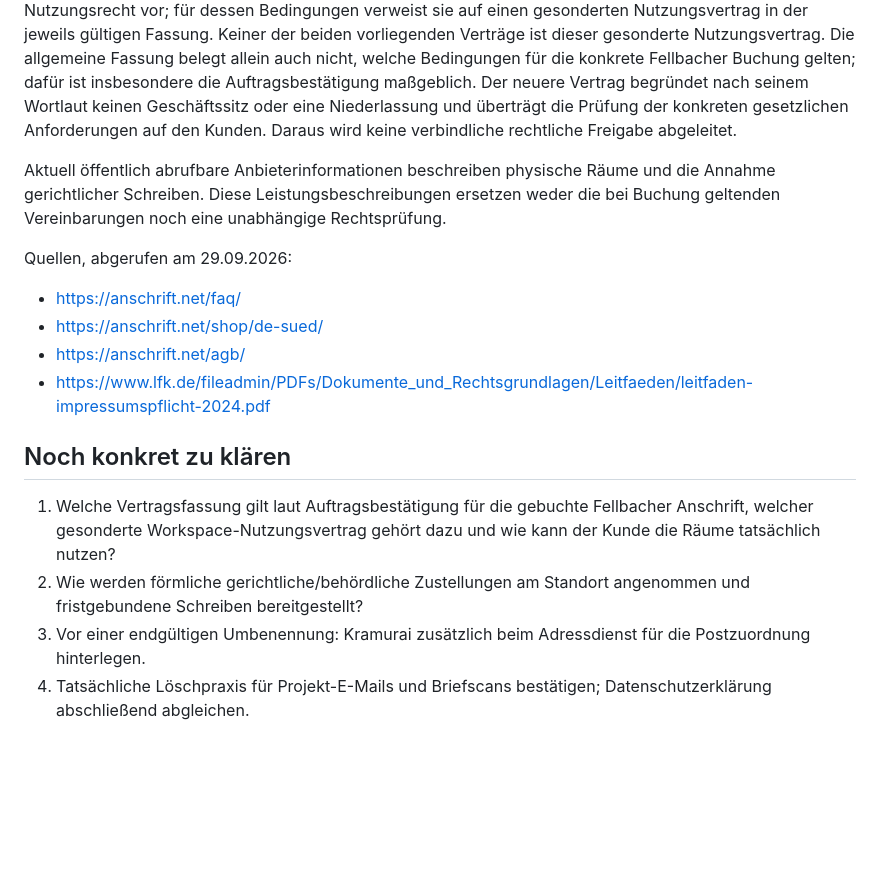
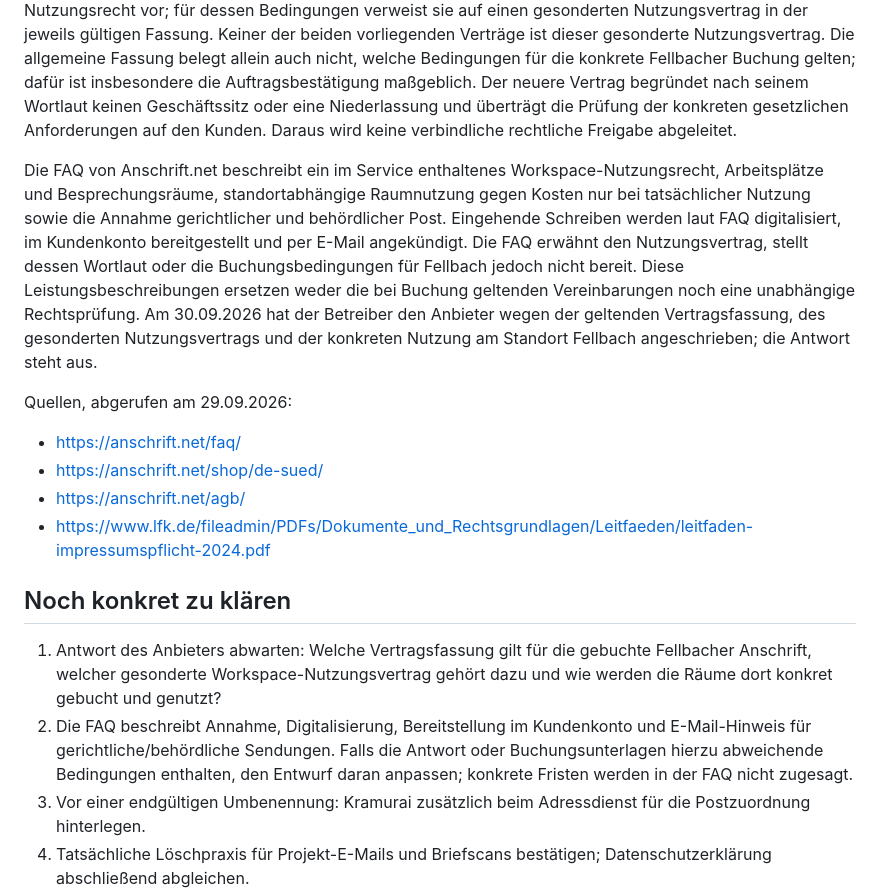
Before and after one commit to FormularFuchs/FormularFuchs.github.io, a Markdown page: RECHTSSEITEN-STATUS.md, the part around the change. Drawn GitHub-style; blank space fills up the shorter version.

Commit message:
Track provider FAQ and failed backup browser test

```diff
--- a/RECHTSSEITEN-STATUS.md
+++ b/RECHTSSEITEN-STATUS.md
@@ -17,7 +17,7 @@ Die aktuellen Vorschau-Dateien und die zuvor separat vorbereiteten Rechtsseiten
 
 Zwei Fassungen des allgemeinen Dienstleistungsvertrags wurden verglichen (10.08.2022 und 31.03.2026). Die alte Fassung schließt in § 1 Abs. 1 eine Nutzung der Räumlichkeiten ausdrücklich aus. Die Fassung vom 31.03.2026 sieht in § 1 die Verwendung für Impressen und gerichtliche Ladungen sowie ein Workspace-Nutzungsrecht vor; für dessen Bedingungen verweist sie auf einen gesonderten Nutzungsvertrag in der jeweils gültigen Fassung. Keiner der beiden vorliegenden Verträge ist dieser gesonderte Nutzungsvertrag. Die allgemeine Fassung belegt allein auch nicht, welche Bedingungen für die konkrete Fellbacher Buchung gelten; dafür ist insbesondere die Auftragsbestätigung maßgeblich. Der neuere Vertrag begründet nach seinem Wortlaut keinen Geschäftssitz oder eine Niederlassung und überträgt die Prüfung der konkreten gesetzlichen Anforderungen auf den Kunden. Daraus wird keine verbindliche rechtliche Freigabe abgeleitet.
 
-Aktuell öffentlich abrufbare Anbieterinformationen beschreiben physische Räume und die Annahme gerichtlicher Schreiben. Diese Leistungsbeschreibungen ersetzen weder die bei Buchung geltenden Vereinbarungen noch eine unabhängige Rechtsprüfung.
+Die FAQ von Anschrift.net beschreibt ein im Service enthaltenes Workspace-Nutzungsrecht, Arbeitsplätze und Besprechungsräume, standortabhängige Raumnutzung gegen Kosten nur bei tatsächlicher Nutzung sowie die Annahme gerichtlicher und behördlicher Post. Eingehende Schreiben werden laut FAQ digitalisiert, im Kundenkonto bereitgestellt und per E-Mail angekündigt. Die FAQ erwähnt den Nutzungsvertrag, stellt dessen Wortlaut oder die Buchungsbedingungen für Fellbach jedoch nicht bereit. Diese Leistungsbeschreibungen ersetzen weder die bei Buchung geltenden Vereinbarungen noch eine unabhängige Rechtsprüfung. Am 30.09.2026 hat der Betreiber den Anbieter wegen der geltenden Vertragsfassung, des gesonderten Nutzungsvertrags und der konkreten Nutzung am Standort Fellbach angeschrieben; die Antwort steht aus.
 
 Quellen, abgerufen am 29.09.2026:
 - https://anschrift.net/faq/
@@ -27,8 +27,8 @@ Quellen, abgerufen am 29.09.2026:
 
 ## Noch konkret zu klären
 
-1. Welche Vertragsfassung gilt laut Auftragsbestätigung für die gebuchte Fellbacher Anschrift, welcher gesonderte Workspace-Nutzungsvertrag gehört dazu und wie kann der Kunde die Räume tatsächlich nutzen?
-2. Wie werden förmliche gerichtliche/behördliche Zustellungen am Standort angenommen und fristgebundene Schreiben bereitgestellt?
+1. Antwort des Anbieters abwarten: Welche Vertragsfassung gilt für die gebuchte Fellbacher Anschrift, welcher gesonderte Workspace-Nutzungsvertrag gehört dazu und wie werden die Räume dort konkret gebucht und genutzt?
+2. Die FAQ beschreibt Annahme, Digitalisierung, Bereitstellung im Kundenkonto und E-Mail-Hinweis für gerichtliche/behördliche Sendungen. Falls die Antwort oder Buchungsunterlagen hierzu abweichende Bedingungen enthalten, den Entwurf daran anpassen; konkrete Fristen werden in der FAQ nicht zugesagt.
 3. Vor einer endgültigen Umbenennung: Kramurai zusätzlich beim Adressdienst für die Postzuordnung hinterlegen.
 4. Tatsächliche Löschpraxis für Projekt-E-Mails und Briefscans bestätigen; Datenschutzerklärung abschließend abgleichen.
 5. Kramurai bleibt ein vertieft vorgeprüfter Arbeitsname. Die sprachlich ähnlichen Softwarezeichen, insbesondere Office Samurai, brauchen vor der endgültigen öffentlichen Umstellung eine fachliche Ähnlichkeitsbewertung; die IHK ist ein optionaler Weg und keine vorgeschriebene Freigabestelle. Der bisherige detaillierte Suchstand steht in der Namensakte, Abschnitt 48.
```
Also changed, not shown: VORSCHAU-KRAMURAI.md (+1 -1 lines).
